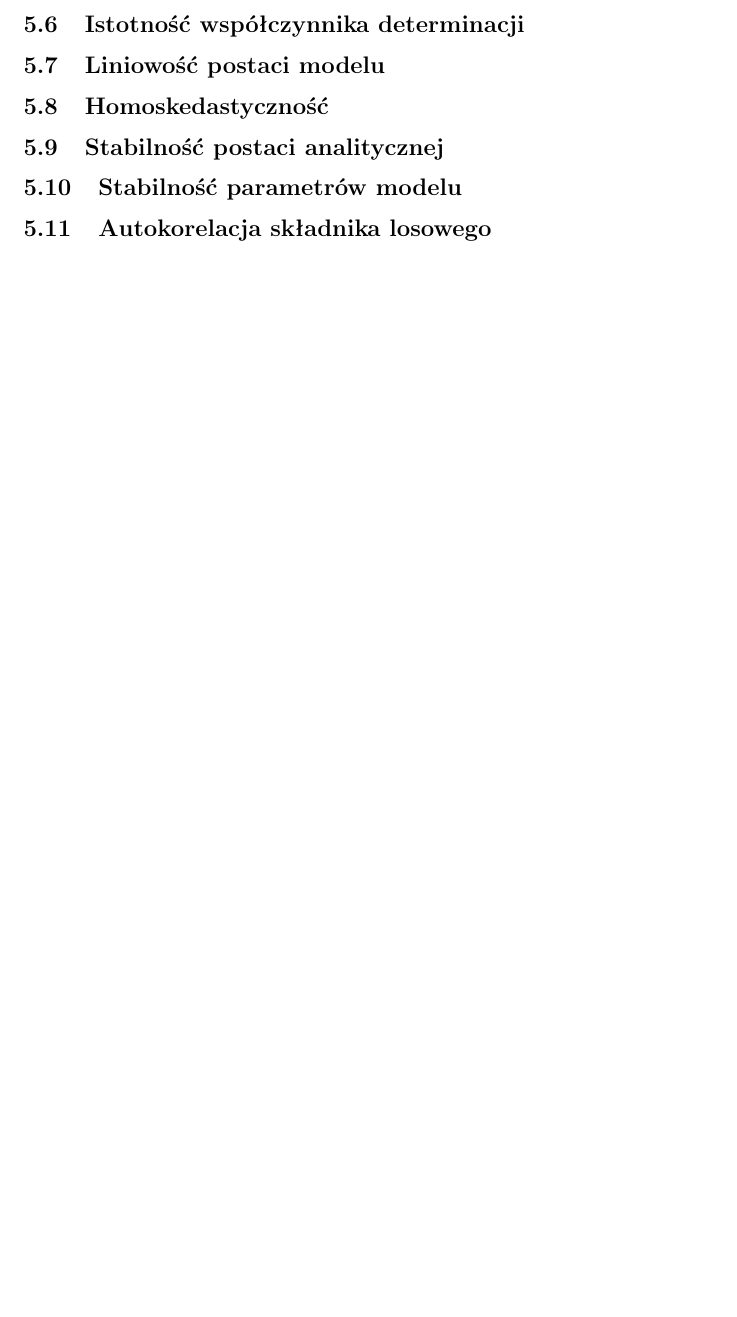
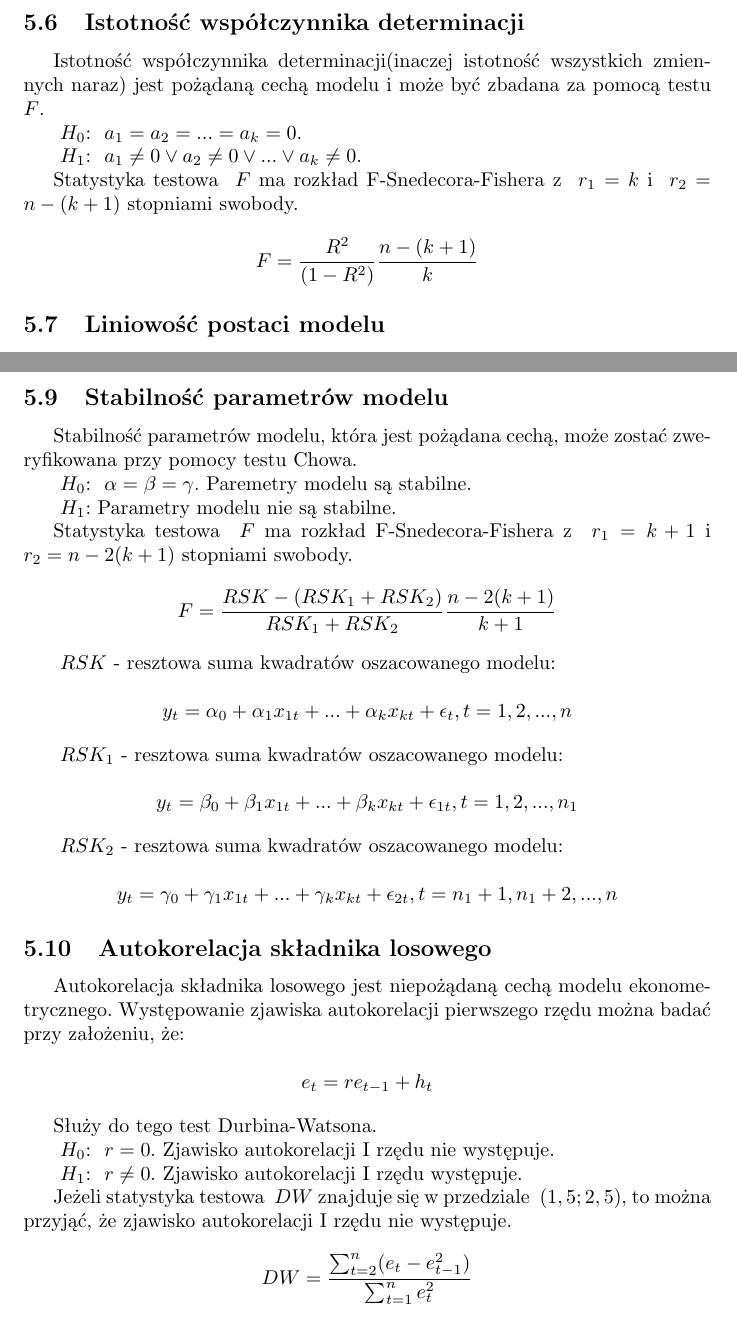
Before and after one commit to kopok2/Econometrics, a LaTeX document (project/main.tex): part of page 13 of 16 before the commit and two parts of pages 14 and 15 of 19 after it, the two joined at a grey line, cut so that both start at the same text, the shorter picture padded with empty space. The pictures show the PDF file project/main.pdf that the author committed with the source.

Commit message:
Model verification.

```diff
--- a/project/main.tex
+++ b/project/main.tex
@@ -228 +258,8 @@
 
+~$H_0$: ~$a_i = 0$.
+
+~$H_1$: ~$a_i \neq 0$.
+
+Statystyka testowa ~$t_{a_i}$ ma rozkład t-Studenta o n-(k+1) stopniach swobody.
+
+\[t_{a_i} = \frac{a_i}{D(a_i)}\]
@@ -229,3 +277,15 @@
+\[S^2 = \frac{e^Te}{n - (k + 1)}\]
+
+\newpage
 \subsection{Istotność współczynnika determinacji}
+Istotność współczynnika determinacji(inaczej istotność wszystkich zmiennych naraz) jest pożądaną cechą modelu i może być zbadana za pomocą testu ~$F$.
+
+~$H_0$: ~$a_1 = a_2 = ... = a_k = 0$.
+
+~$H_1$: ~$a_1 \neq 0 \vee a_2 \neq 0 \vee ... \vee a_k \neq 0$.
+
+Statystyka testowa ~$F$ ma rozkład F-Snedecora-Fishera z ~$r_1 = k$ i ~$r_2 = n - (k + 1)$ stopniami swobody.
+
+\[F = \frac{R^2}{(1-R^2)}\frac{n - (k + 1)}{k}\]
 
 \subsection{Liniowość postaci modelu}
@@ -234,9 +306,56 @@
 
-\subsection{Stabilność postaci analitycznej}
+~$H_0$: ~$s_1^2 = s_2^2$. Homoskedastyczność.
 
+~$H_1$: ~$s_2^2 \neq s_2^2$. Heteroskedastyczność.
+
+Statystyka testowa ~$F$ ma rozkład F-Snedecora-Fishera z ~$r_1 = n_1 - (k+1)$ i ~$r_2 = n_2 - (k + 1)$ stopniami swobody.
+
+\[F = \frac{\hat{s}_1^2}{\hat{s}_2^2}\]
+
+Próba podzielona jest na dwa zbiory i badana jest równość wariancji w podpróbach.
+
+\[\hat{s}_1^2 = \frac{{e_1}^T{e_1}}{n_1-(k+1)}\]
+
+\[\hat{s}_2^2 = \frac{{e_2}^T{e_2}}{n_2-(k+1)}\]
+
+\newpage
 \subsection{Stabilność parametrów modelu}
+Stabilność parametrów modelu, która jest pożądana cechą, może zostać zweryfikowana przy pomocy testu Chowa.
+
+~$H_0$: ~$\alpha = \beta = \gamma$. Paremetry modelu są stabilne.
+
+~$H_1$: Parametry modelu nie są stabilne.
+
+Statystyka testowa ~$F$ ma rozkład F-Snedecora-Fishera z ~$r_1 = k+1$ i ~$r_2 = n - 2(k + 1)$ stopniami swobody.
+
+\[F = \frac{RSK - (RSK_1 + RSK_2)}{RSK_1 + RSK_2}\frac{n - 2(k+1)}{k + 1}\]
+
+~$RSK$ - resztowa suma kwadratów oszacowanego modelu:
+
+\[y_t = \alpha_0 + \alpha_1x_{1t}+...+\alpha_kx_{kt}+\epsilon_t,t=1,2,...,n\]
+
+~$RSK_1$ - resztowa suma kwadratów oszacowanego modelu:
+
+\[y_t = \beta_0 + \beta_1x_{1t}+...+\beta_kx_{kt}+\epsilon_{1t},t=1,2,...,n_1\]
+
+~$RSK_2$ - resztowa suma kwadratów oszacowanego modelu:
+
+\[y_t = \gamma_0 + \gamma_1x_{1t}+...+\gamma_kx_{kt}+\epsilon_{2t},t=n_1+1,n_1+2,...,n\]
 
 \subsection{Autokorelacja składnika losowego}
+Autokorelacja składnika losowego jest niepożądaną cechą modelu ekonometrycznego. Występowanie zjawiska autokorelacji pierwszego rzędu można badać przy założeniu, że:
+
+\[e_t = re_{t-1}+h_t\]
+
+Służy do tego test Durbina-Watsona.
+
+~$H_0$: ~$r=0$. Zjawisko autokorelacji I rzędu nie występuje.
+
+~$H_1$: ~$r\neq0$. Zjawisko autokorelacji I rzędu występuje.
+
+Jeżeli statystyka testowa ~$DW$ znajduje się w przedziale ~$(1,5; 2,5)$, to można przyjąć, że zjawisko autokorelacji I rzędu nie występuje.
+
+\[DW = \frac{\sum_{t=2}^{n} (e_t-e_{t-1}^2)}{\sum_{t=1}^{n}e_t^2}\]
 
 \section{Korekty}
 
```
Also changed, not shown: project/main.pdf, project/main.tex (69 more changed lines), 7 other files.
